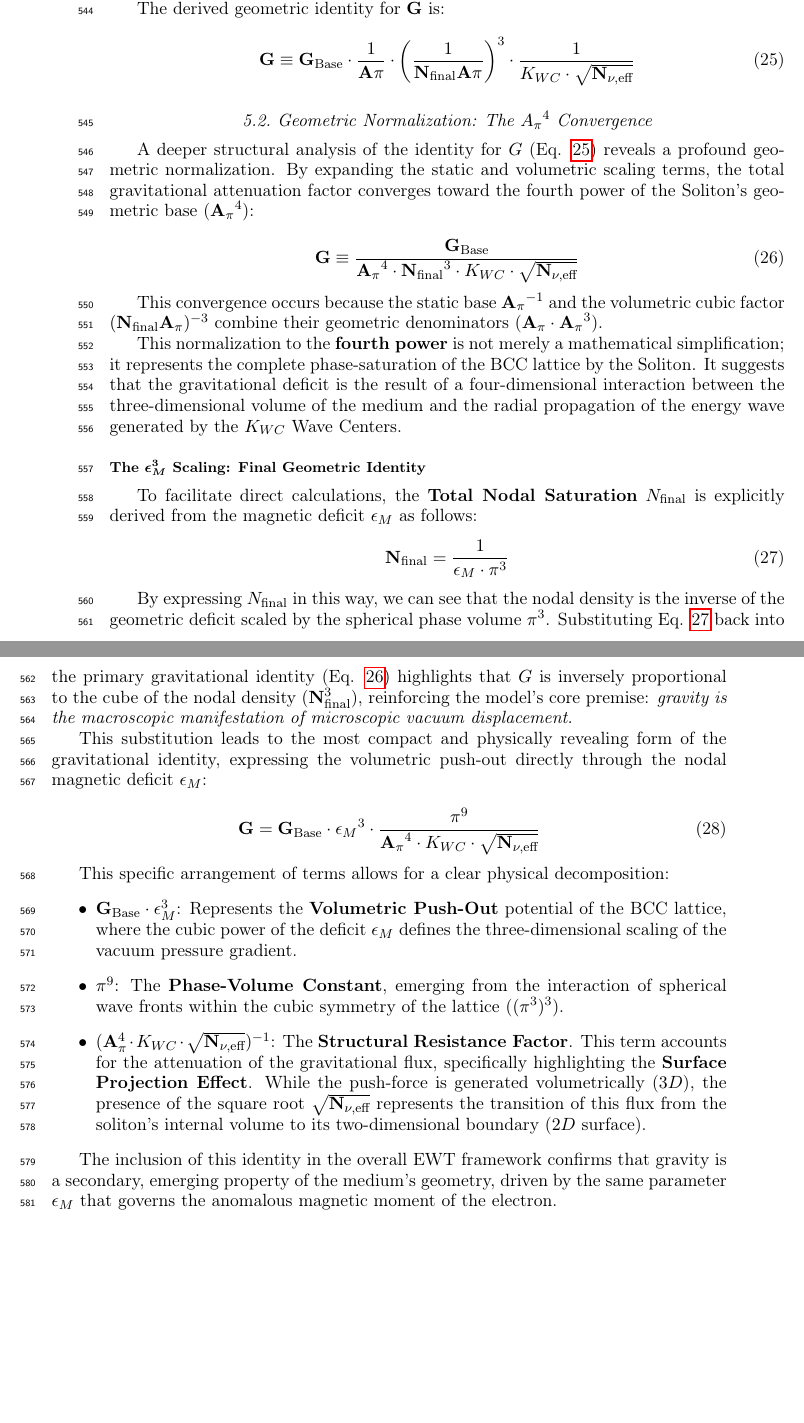
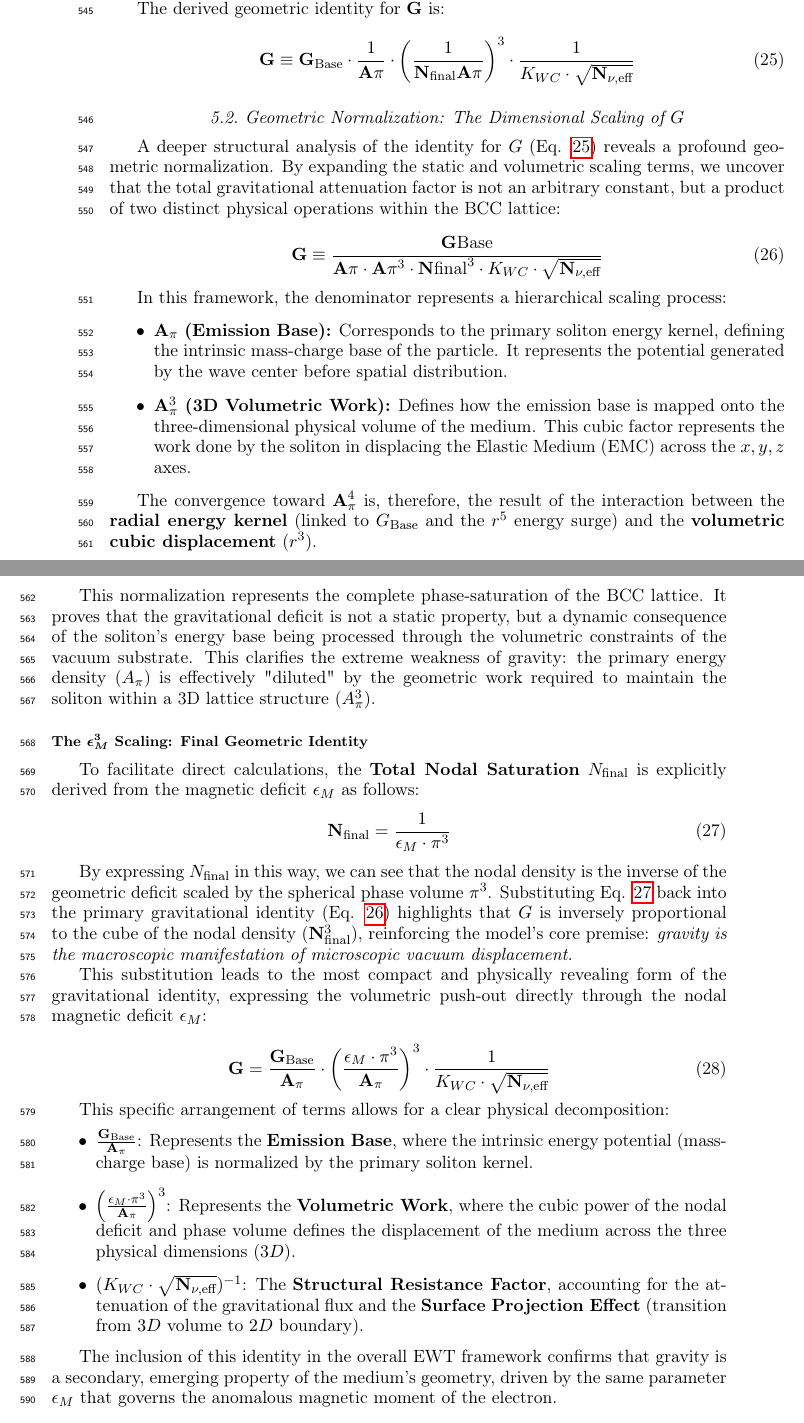
Before and after one commit to lsmolinski/MagnetismGravity, a LaTeX document (MagnetismGravity.tex): two parts of pages 18 and 19 of 90, joined at a grey line, cut so that both start at the same text, the shorter picture padded with empty space. Compiled offline with pdfLaTeX; a LaTeX package or settings file that is missing is left out.

Commit message:
wymiksowanie się z tego ^4

```diff
--- a/MagnetismGravity.tex
+++ b/MagnetismGravity.tex
@@ -612,18 +612,26 @@ The derived geometric identity for $\mathbf{G}$ is:
 	\label{eq:G_EWT_Final_Identity}
 \end{equation}
 
-\subsection{Geometric Normalization: The ${A_{\pi}}^4$ Convergence}
-
-A deeper structural analysis of the identity for $G$ (Eq. \ref{eq:G_EWT_Final_Identity}) reveals a profound geometric normalization. By expanding the static and volumetric scaling terms, the total gravitational attenuation factor converges toward the fourth power of the Soliton’s geometric base (${\mathbf{A}_{\pi}}^4$):
-
-\begin{equation}
-	\mathbf{G} \equiv \frac{\mathbf{G}_{\text{Base}}}{{\mathbf{A}_{\pi}}^4 \cdot {\mathbf{N}_{\text{final}}}^3 \cdot K_{WC} \cdot \sqrt{\mathbf{N}_{\nu, \text{eff}}}}
+\subsection{Geometric Normalization: The Dimensional Scaling of $G$}
+
+A deeper structural analysis of the identity for $G$ (Eq. \ref{eq:G_EWT_Final_Identity}) reveals a profound geometric normalization. By expanding the static and volumetric scaling terms, we uncover that the total gravitational attenuation factor is not an arbitrary constant, but a product of two distinct physical operations within the BCC lattice:
+
+\begin{equation}
+	\mathbf{G} \equiv \frac{\mathbf{G}{\text{Base}}}{\mathbf{A}{\pi} \cdot \mathbf{A}{\pi}^3 \cdot \mathbf{N}{\text{final}}^3 \cdot K_{WC} \cdot \sqrt{\mathbf{N}_{\nu, \text{eff}}}}
 	\label{eq:G_normalization}
 \end{equation}
 
-This convergence occurs because the static base ${\mathbf{A}_{\pi}}^{-1}$ and the volumetric cubic factor $({\mathbf{N}_{\text{final}}} {\mathbf{A}_{\pi}})^{-3}$ combine their geometric denominators (${\mathbf{A}_{\pi}} \cdot {\mathbf{A}_{\pi}}^3$).
-
-This normalization to the \textbf{fourth power} is not merely a mathematical simplification; it represents the complete phase-saturation of the BCC lattice by the Soliton. It suggests that the gravitational deficit is the result of a four-dimensional interaction between the three-dimensional volume of the medium and the radial propagation of the energy wave generated by the $K_{WC}$ Wave Centers.
+In this framework, the denominator represents a hierarchical scaling process:
+\begin{itemize}
+	\item \textbf{$\mathbf{A}_{\pi}$ (Emission Base):} Corresponds to the primary soliton energy kernel, defining the intrinsic mass-charge base of the particle. It represents the potential generated by the wave center before spatial distribution.
+	\item \textbf{$\mathbf{A}_{\pi}^3$ (3D Volumetric Work):} Defines how the emission base is mapped onto the three-dimensional physical volume of the medium. This cubic factor represents the work done by the soliton in displacing the Elastic Medium (EMC) across the $x, y, z$ axes.
+\end{itemize}
+
+The convergence toward $\mathbf{A}_{\pi}^4$ is, therefore, the result of the interaction between the \textbf{radial energy kernel} (linked to $G_{\text{Base}}$ and the $r^5$ energy surge) and the \textbf{volumetric cubic displacement} ($r^3$).
+
+
+
+This normalization represents the complete phase-saturation of the BCC lattice. It proves that the gravitational deficit is not a static property, but a dynamic consequence of the soliton's energy base being processed through the volumetric constraints of the vacuum substrate. This clarifies the extreme weakness of gravity: the primary energy density ($A_{\pi}$) is effectively "diluted" by the geometric work required to maintain the soliton within a 3D lattice structure ($A_{\pi}^3$).
 
 \subsubsection*{The $\epsilon_M^3$ Scaling: Final Geometric Identity}
 
@@ -638,19 +646,22 @@ By expressing $N_{\text{final}}$ in this way, we can see that the nodal density
 This substitution leads to the most compact and physically revealing form of the gravitational identity, expressing the volumetric push-out directly through the nodal magnetic deficit $\epsilon_M$:
 
 \begin{equation}
-	\mathbf{G} = \mathbf{G}_{\text{Base}} \cdot {\epsilon_M}^3 \cdot \frac{\pi^9}{{\mathbf{A}_{\pi}}^4 \cdot K_{WC} \cdot \sqrt{\mathbf{N}_{\nu, \text{eff}}}}
+	\mathbf{G} = \frac{\mathbf{G}_{\text{Base}}}{\mathbf{A}_{\pi}} \cdot \left( \frac{\epsilon_M \cdot \pi^3}{\mathbf{A}_{\pi}} \right)^3 \cdot \frac{1}{K_{WC} \cdot \sqrt{\mathbf{N}_{\nu, \text{eff}}}}
 	\label{eq:G_final_epsilon_compact}
 \end{equation}
 
+
+
 This specific arrangement of terms allows for a clear physical decomposition:
 \begin{itemize}
-	\item $\mathbf{G}_{\text{Base}} \cdot \epsilon_M^3$: Represents the \textbf{Volumetric Push-Out} potential of the BCC lattice, where the cubic power of the deficit $\epsilon_M$ defines the three-dimensional scaling of the vacuum pressure gradient.
-	\item $\pi^9$: The \textbf{Phase-Volume Constant}, emerging from the interaction of spherical wave fronts within the cubic symmetry of the lattice ($(\pi^3)^3$).
-	\item $(\mathbf{A}_{\pi}^4 \cdot K_{WC} \cdot \sqrt{\mathbf{N}_{\nu, \text{eff}}})^{-1}$: The \textbf{Structural Resistance Factor}. This term accounts for the attenuation of the gravitational flux, specifically highlighting the \textbf{Surface Projection Effect}. While the push-force is generated volumetrically ($3D$), the presence of the square root $\sqrt{\mathbf{N}_{\nu, \text{eff}}}$ represents the transition of this flux from the soliton's internal volume to its two-dimensional boundary ($2D$ surface).
-\end{itemize}
+	\item $\frac{\mathbf{G}_{\text{Base}}}{\mathbf{A}_{\pi}}$: Represents the \textbf{Emission Base}, where the intrinsic energy potential (mass-charge base) is normalized by the primary soliton kernel.
+	\item $\left( \frac{\epsilon_M \cdot \pi^3}{\mathbf{A}_{\pi}} \right)^3$: Represents the \textbf{Volumetric Work}, where the cubic power of the nodal deficit and phase volume defines the displacement of the medium across the three physical dimensions ($3D$).
+	\item $(K_{WC} \cdot \sqrt{\mathbf{N}_{\nu, \text{eff}}})^{-1}$: The \textbf{Structural Resistance Factor}, accounting for the attenuation of the gravitational flux and the \textbf{Surface Projection Effect} (transition from $3D$ volume to $2D$ boundary).
+\end{itemize}
+
+
 
 The inclusion of this identity in the overall EWT framework confirms that gravity is a secondary, emerging property of the medium's geometry, driven by the same parameter $\epsilon_M$ that governs the anomalous magnetic moment of the electron.
-
 
 \subsection{The Gravitational Identity Flow: From Electromagnetic Base to Surface Transition}
 
```
Also changed, not shown: MagnetismGravity.pdf, MagnetismGravity.tex (2 more changed lines).
